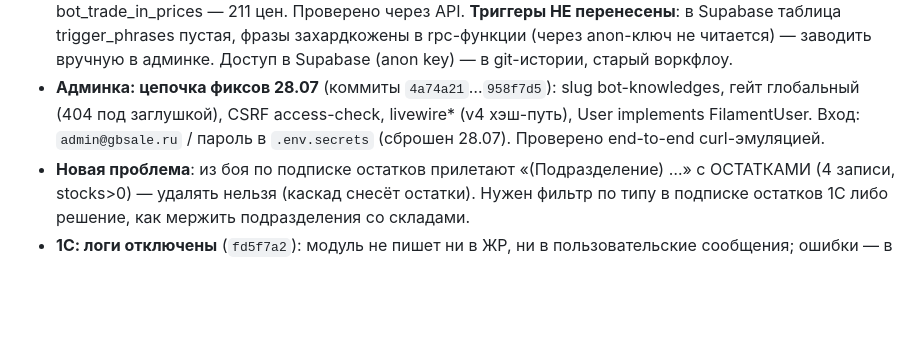
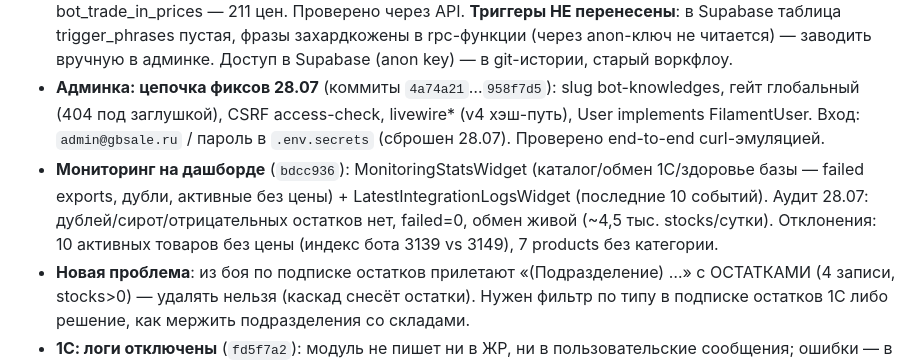
Before and after one commit to Noo001/gb-site, a Markdown page: CONTEXT.md, the part around the change. GitHub-like rendering; blank space fills up the shorter version.

Commit message:
CONTEXT: monitoring widgets + audit results 28.07

```diff
--- a/CONTEXT.md
+++ b/CONTEXT.md
@@ -25,6 +25,7 @@
 - **Справочник магазинов перенесён из Supabase** (28.07): 18 розничных магазинов получили city/address/phone/schedule (матч по городу+улице, алиас Ростов→Ростов-на-Дону). Служебные (Брак, РЦ ×2, Склад приема, Уценка) — без контактов. Не перенесено: telegram-каналы и region/notes (нет полей в stores).
 - **Данные бота перенесены из Supabase** (28.07): bot_knowledge — 28 конфигов + 145 услуг; bot_trade_in_prices — 211 цен. Проверено через API. **Триггеры НЕ перенесены**: в Supabase таблица trigger_phrases пустая, фразы захардкожены в rpc-функции (через anon-ключ не читается) — заводить вручную в админке. Доступ в Supabase (anon key) — в git-истории, старый воркфлоу.
 - **Админка: цепочка фиксов 28.07** (коммиты `4a74a21`…`958f7d5`): slug bot-knowledges, гейт глобальный (404 под заглушкой), CSRF access-check, livewire* (v4 хэш-путь), User implements FilamentUser. Вход: `admin@gbsale.ru` / пароль в `.env.secrets` (сброшен 28.07). Проверено end-to-end curl-эмуляцией.
+- **Мониторинг на дашборде** (`bdcc936`): MonitoringStatsWidget (каталог/обмен 1С/здоровье базы — failed exports, дубли, активные без цены) + LatestIntegrationLogsWidget (последние 10 событий). Аудит 28.07: дублей/сирот/отрицательных остатков нет, failed=0, обмен живой (~4,5 тыс. stocks/сутки). Отклонения: 10 активных товаров без цены (индекс бота 3139 vs 3149), 7 products без категории.
 - **Новая проблема**: из боя по подписке остатков прилетают «(Подразделение) …» с ОСТАТКАМИ (4 записи, stocks>0) — удалять нельзя (каскад снесёт остатки). Нужен фильтр по типу в подписке остатков 1С либо решение, как мержить подразделения со складами.
 - **1С: логи отключены** (`fd5f7a2`): модуль не пишет ни в ЖР, ни в пользовательские сообщения; ошибки — в поле `Ошибка` регистра очереди. Модуль в бою перезаливать из репо + вернуть API-ключ.
 
```
